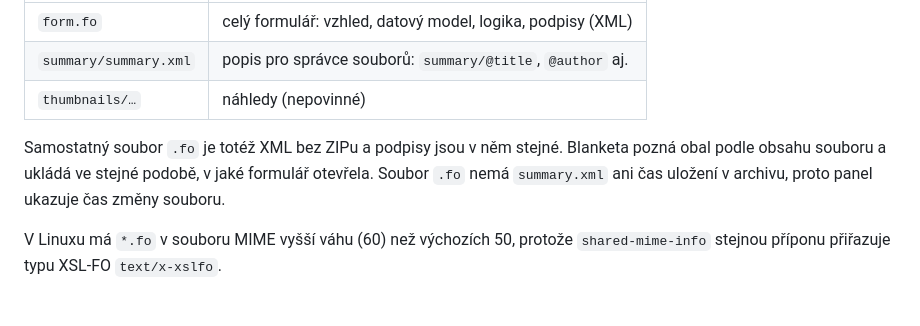
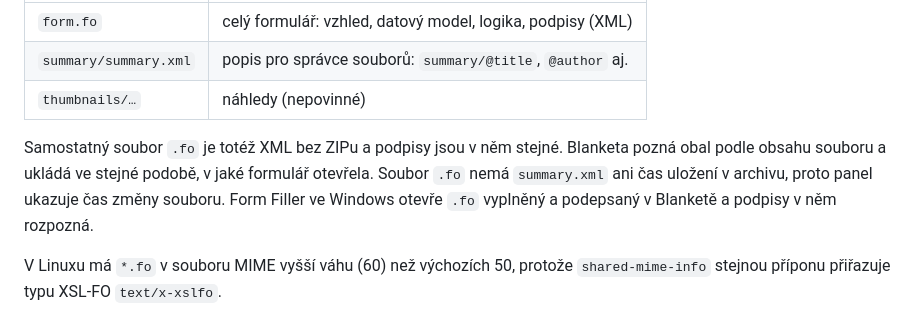
Before and after one commit to arosis/blanketa, a Markdown page: docs/zfo-format.md, the part around the change. Rendered like a GitHub page.

Commit message:
Record that Form Filler opens a saved and signed .fo

```diff
--- a/docs/zfo-format.md
+++ b/docs/zfo-format.md
@@ -19,7 +19,7 @@ Veřejné zdroje:
 | `summary/summary.xml` | popis pro správce souborů: `summary/@title`, `@author` aj. |
 | `thumbnails/…` | náhledy (nepovinné) |
 
-Samostatný soubor `.fo` je totéž XML bez ZIPu a podpisy jsou v něm stejné. Blanketa pozná obal podle obsahu souboru a ukládá ve stejné podobě, v jaké formulář otevřela. Soubor `.fo` nemá `summary.xml` ani čas uložení v archivu, proto panel ukazuje čas změny souboru.
+Samostatný soubor `.fo` je totéž XML bez ZIPu a podpisy jsou v něm stejné. Blanketa pozná obal podle obsahu souboru a ukládá ve stejné podobě, v jaké formulář otevřela. Soubor `.fo` nemá `summary.xml` ani čas uložení v archivu, proto panel ukazuje čas změny souboru. Form Filler ve Windows otevře `.fo` vyplněný a podepsaný v Blanketě a podpisy v něm rozpozná.
 
 V Linuxu má `*.fo` v souboru MIME vyšší váhu (60) než výchozích 50, protože `shared-mime-info` stejnou příponu přiřazuje typu XSL-FO `text/x-xslfo`.
 
```
